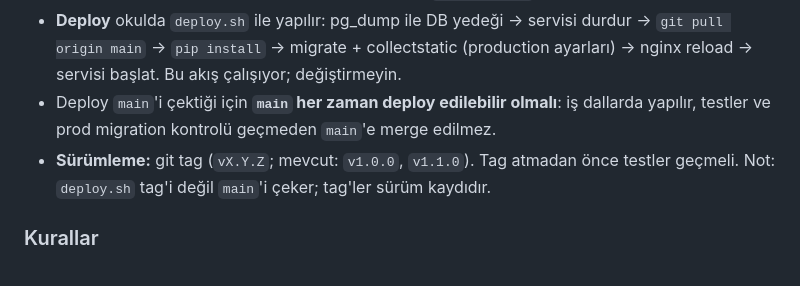
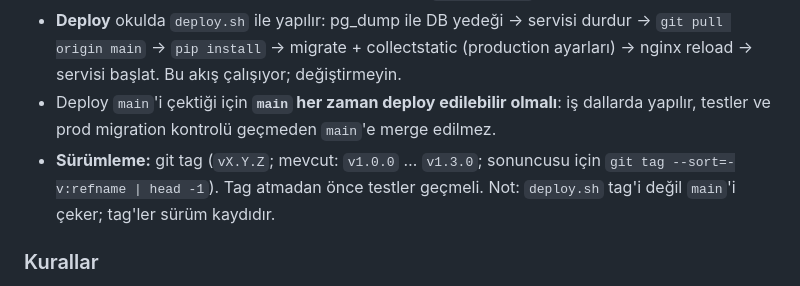
Before and after one commit to senolirmak/YonetimAnadoluLisesiLocal, a Markdown page: CLAUDE.md, the part around the change. Rendered like a GitHub page.

Commit message:
docs(CLAUDE.md): sürüm etiketleri güncel
Co-Authored-By: Claude Opus 5.5 <noreply@anthropic.com>

```diff
--- a/CLAUDE.md
+++ b/CLAUDE.md
@@ -88,7 +88,7 @@ testlerinden biri `fet-cl` kuruluysa gerçek FET'i çalıştırır, yoksa atlan
   nginx reload → servisi başlat. Bu akış çalışıyor; değiştirmeyin.
 - Deploy `main`'i çektiği için **`main` her zaman deploy edilebilir olmalı**: iş dallarda yapılır,
   testler ve prod migration kontrolü geçmeden `main`'e merge edilmez.
-- **Sürümleme:** git tag (`vX.Y.Z`; mevcut: `v1.0.0`, `v1.1.0`). Tag atmadan önce testler geçmeli.
+- **Sürümleme:** git tag (`vX.Y.Z`; mevcut: `v1.0.0` … `v1.3.0`; sonuncusu için `git tag --sort=-v:refname | head -1`). Tag atmadan önce testler geçmeli.
   Not: `deploy.sh` tag'i değil `main`'i çeker; tag'ler sürüm kaydıdır.
 
 ### Kurallar
```
